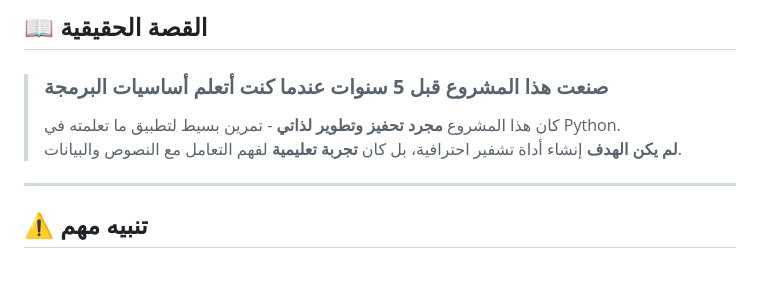
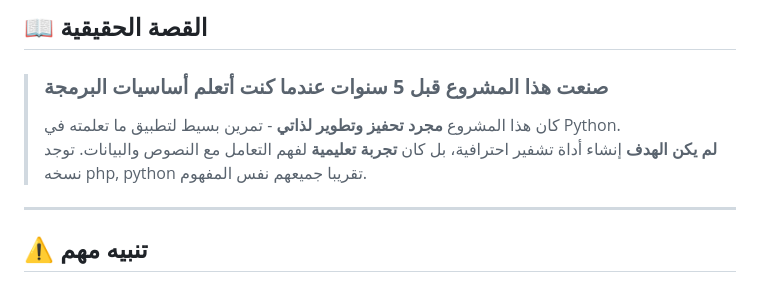
Before and after one commit to iqnvo/EnP, a Markdown page: README.md, the part around the change. GitHub-like rendering.

```diff
--- a/README.md
+++ b/README.md
@@ -19,6 +19,7 @@
 >
 > كان هذا المشروع **مجرد تحفيز وتطوير لذاتي** - تمرين بسيط لتطبيق ما تعلمته في Python.
 > **لم يكن الهدف** إنشاء أداة تشفير احترافية، بل كان **تجربة تعليمية** لفهم التعامل مع النصوص والبيانات.
+> توجد نسخه php, python تقريبا جميعهم نفس المفهوم.
 
 ---
 
```
